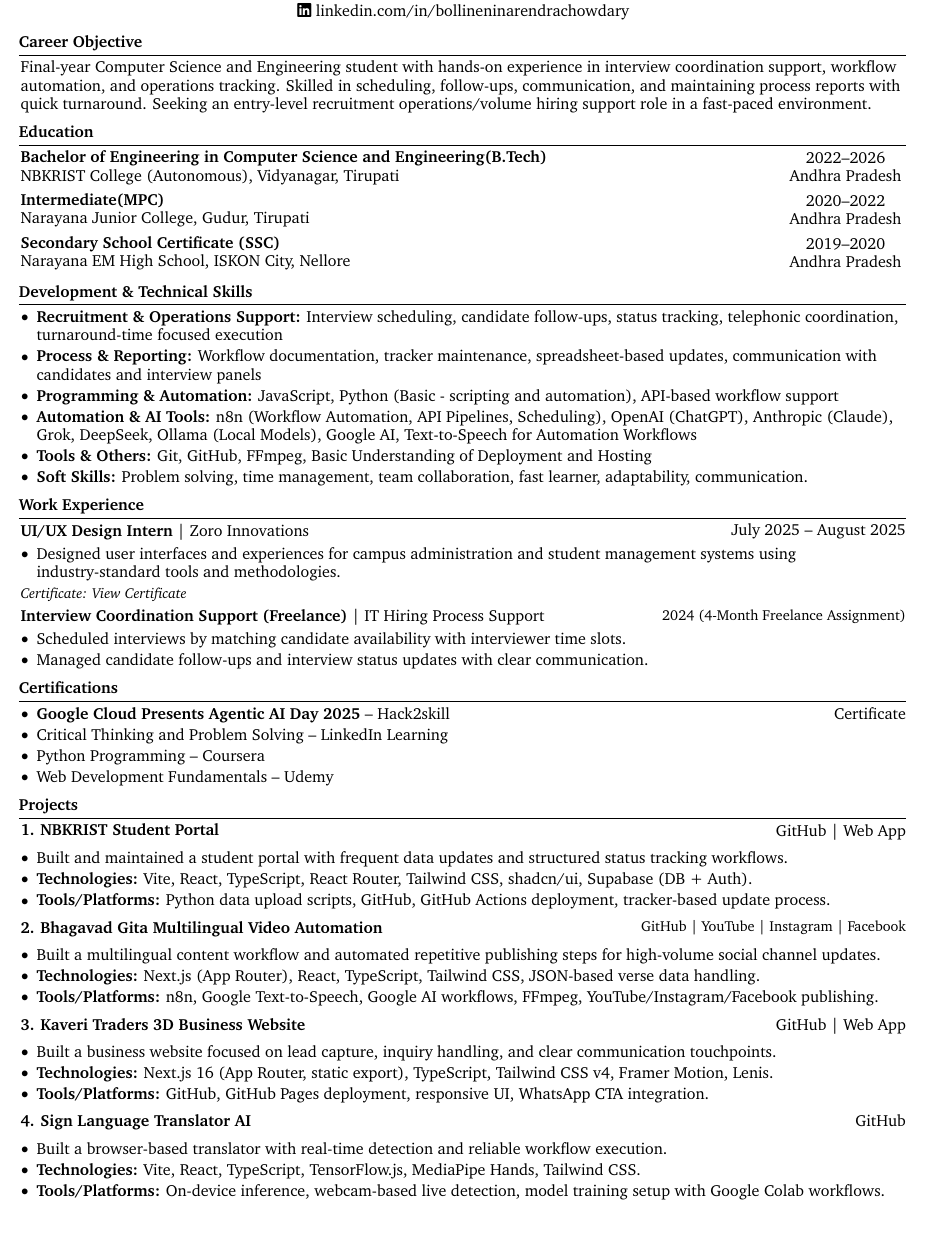
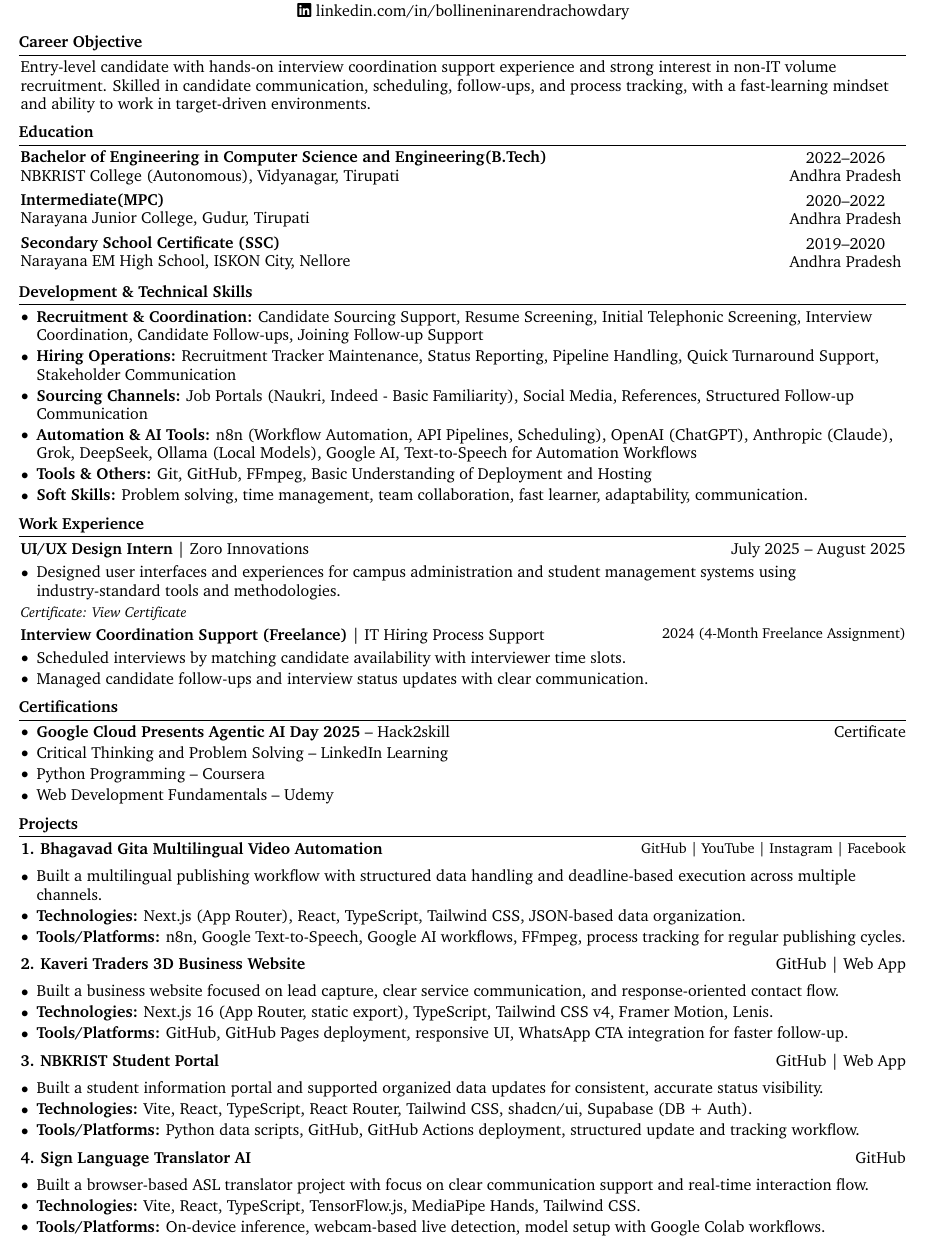
Before and after one commit to nrenx/resume-job-automation, a LaTeX document (1.IntouchCX/IntouchCX.tex): part of the page before the commit and part of page 1 of 2 after it, cut so that both start at the same text. Compiled offline with pdfLaTeX.

Commit message:
sync: update resume sources

```diff
--- a/1.IntouchCX/IntouchCX.tex
+++ b/1.IntouchCX/IntouchCX.tex
@@ -187,7 +187,7 @@
 
     \section{Career Objective}
 
-    Final-year Computer Science and Engineering student with hands-on experience in interview coordination support, workflow automation, and operations tracking. Skilled in scheduling, follow-ups, communication, and maintaining process reports with quick turnaround. Seeking an entry-level recruitment operations/volume hiring support role in a fast-paced environment.
+    Entry-level candidate with hands-on interview coordination support experience and strong interest in non-IT volume recruitment. Skilled in candidate communication, scheduling, follow-ups, and process tracking, with a fast-learning mindset and ability to work in target-driven environments.
 
     \section{Education}
 
@@ -218,9 +218,9 @@
 
     \begin{onecolentry}
         \begin{highlights}
-            \item \textbf{Recruitment \& Operations Support:} Interview scheduling, candidate follow-ups, status tracking, telephonic coordination, turnaround-time focused execution
-            \item \textbf{Process \& Reporting:} Workflow documentation, tracker maintenance, spreadsheet-based updates, communication with candidates and interview panels
-            \item \textbf{Programming \& Automation:} JavaScript, Python (Basic - scripting and automation), API-based workflow support
+            \item \textbf{Recruitment \& Coordination:} Candidate Sourcing Support, Resume Screening, Initial Telephonic Screening, Interview Coordination, Candidate Follow-ups, Joining Follow-up Support
+            \item \textbf{Hiring Operations:} Recruitment Tracker Maintenance, Status Reporting, Pipeline Handling, Quick Turnaround Support, Stakeholder Communication
+            \item \textbf{Sourcing Channels:} Job Portals (Naukri, Indeed - Basic Familiarity), Social Media, References, Structured Follow-up Communication
             \item \textbf{Automation \& AI Tools:} n8n (Workflow Automation, API Pipelines, Scheduling), OpenAI (ChatGPT), Anthropic (Claude), Grok, DeepSeek, Ollama (Local Models), Google AI, Text-to-Speech for Automation Workflows
             \item \textbf{Tools \& Others:} Git, GitHub, FFmpeg, Basic Understanding of Deployment and Hosting
             \item \textbf{Soft Skills:} Problem solving, time management, team collaboration, fast learner, adaptability, communication.
@@ -275,34 +275,18 @@
 
     \section{Projects}
 
-    \begin{twocolentry}{
-        \href{https://github.com/nrenx/nbkrist-student-portal}{GitHub} | \href{https://nbkrstudenthub.me/}{Web App}
+    \begin{twocolentry}[5.8 cm]{
+        \small{\href{https://github.com/nrenx/Bhagavad-gita}{GitHub} | \href{https://www.youtube.com/@Gita_Gyanaam/playlists}{YouTube} | \href{https://www.instagram.com/gita_gyanaam/}{Instagram} | \href{https://www.facebook.com/profile.php?id=61577900636828}{Facebook}}
     }
-        \textbf{1. NBKRIST Student Portal}
+        \textbf{1. Bhagavad Gita Multilingual Video Automation}
     \end{twocolentry}
 
     \vspace{0.2 cm}
     \begin{onecolentry}
         \begin{highlights}
-            \item Built and maintained a student portal with frequent data updates and structured status tracking workflows.
-            \item \textbf{Technologies:} Vite, React, TypeScript, React Router, Tailwind CSS, shadcn/ui, Supabase (DB + Auth).
-            \item \textbf{Tools/Platforms:} Python data upload scripts, GitHub, GitHub Actions deployment, tracker-based update process.
-        \end{highlights}
-    \end{onecolentry}
-
-    \vspace{0.2 cm}
-    \begin{twocolentry}[5.8 cm]{
-        \small{\href{https://github.com/nrenx/Bhagavad-gita}{GitHub} | \href{https://www.youtube.com/@Gita_Gyanaam/playlists}{YouTube} | \href{https://www.instagram.com/gita_gyanaam/}{Instagram} | \href{https://www.facebook.com/profile.php?id=61577900636828}{Facebook}}
-    }
-        \textbf{2. Bhagavad Gita Multilingual Video Automation}
-    \end{twocolentry}
-
-    \vspace{0.2 cm}
-    \begin{onecolentry}
-        \begin{highlights}
-            \item Built a multilingual content workflow and automated repetitive publishing steps for high-volume social channel updates.
-            \item \textbf{Technologies:} Next.js (App Router), React, TypeScript, Tailwind CSS, JSON-based verse data handling.
-            \item \textbf{Tools/Platforms:} n8n, Google Text-to-Speech, Google AI workflows, FFmpeg, YouTube/Instagram/Facebook publishing.
+            \item Built a multilingual publishing workflow with structured data handling and deadline-based execution across multiple channels.
+            \item \textbf{Technologies:} Next.js (App Router), React, TypeScript, Tailwind CSS, JSON-based data organization.
+            \item \textbf{Tools/Platforms:} n8n, Google Text-to-Speech, Google AI workflows, FFmpeg, process tracking for regular publishing cycles.
         \end{highlights}
     \end{onecolentry}
 
@@ -311,15 +295,32 @@
     \begin{twocolentry}{
         \href{https://github.com/nrenx/kaveri_traders}{GitHub} | \href{https://nrenx.github.io/kaveri_traders/}{Web App}
     }
-        \textbf{3. Kaveri Traders 3D Business Website}
+        \textbf{2. Kaveri Traders 3D Business Website}
     \end{twocolentry}
 
     \vspace{0.2 cm}
     \begin{onecolentry}
         \begin{highlights}
-            \item Built a business website focused on lead capture, inquiry handling, and clear communication touchpoints.
+            \item Built a business website focused on lead capture, clear service communication, and response-oriented contact flow.
             \item \textbf{Technologies:} Next.js 16 (App Router, static export), TypeScript, Tailwind CSS v4, Framer Motion, Lenis.
-            \item \textbf{Tools/Platforms:} GitHub, GitHub Pages deployment, responsive UI, WhatsApp CTA integration.
+            \item \textbf{Tools/Platforms:} GitHub, GitHub Pages deployment, responsive UI, WhatsApp CTA integration for faster follow-up.
+        \end{highlights}
+    \end{onecolentry}
+
+    \vspace{0.2 cm}
+
+    \begin{twocolentry}{
+        \href{https://github.com/nrenx/nbkrist-student-portal}{GitHub} | \href{https://nbkrstudenthub.me/}{Web App}
+    }
+        \textbf{3. NBKRIST Student Portal}
+    \end{twocolentry}
+
+    \vspace{0.2 cm}
+    \begin{onecolentry}
+        \begin{highlights}
+            \item Built a student information portal and supported organized data updates for consistent, accurate status visibility.
+            \item \textbf{Technologies:} Vite, React, TypeScript, React Router, Tailwind CSS, shadcn/ui, Supabase (DB + Auth).
+            \item \textbf{Tools/Platforms:} Python data scripts, GitHub, GitHub Actions deployment, structured update and tracking workflow.
         \end{highlights}
     \end{onecolentry}
 
@@ -333,9 +334,9 @@
     \vspace{0.2 cm}
     \begin{onecolentry}
         \begin{highlights}
-            \item Built a browser-based translator with real-time detection and reliable workflow execution.
+            \item Built a browser-based ASL translator project with focus on clear communication support and real-time interaction flow.
             \item \textbf{Technologies:} Vite, React, TypeScript, TensorFlow.js, MediaPipe Hands, Tailwind CSS.
-            \item \textbf{Tools/Platforms:} On-device inference, webcam-based live detection, model training setup with Google Colab workflows.
+            \item \textbf{Tools/Platforms:} On-device inference, webcam-based live detection, model setup with Google Colab workflows.
         \end{highlights}
     \end{onecolentry}
 
```
Also changed, not shown: .github/copilot-instructions.md, 1.IntouchCX/Bollineni_Narendra_resume.pdf (deleted), 1 other file.
